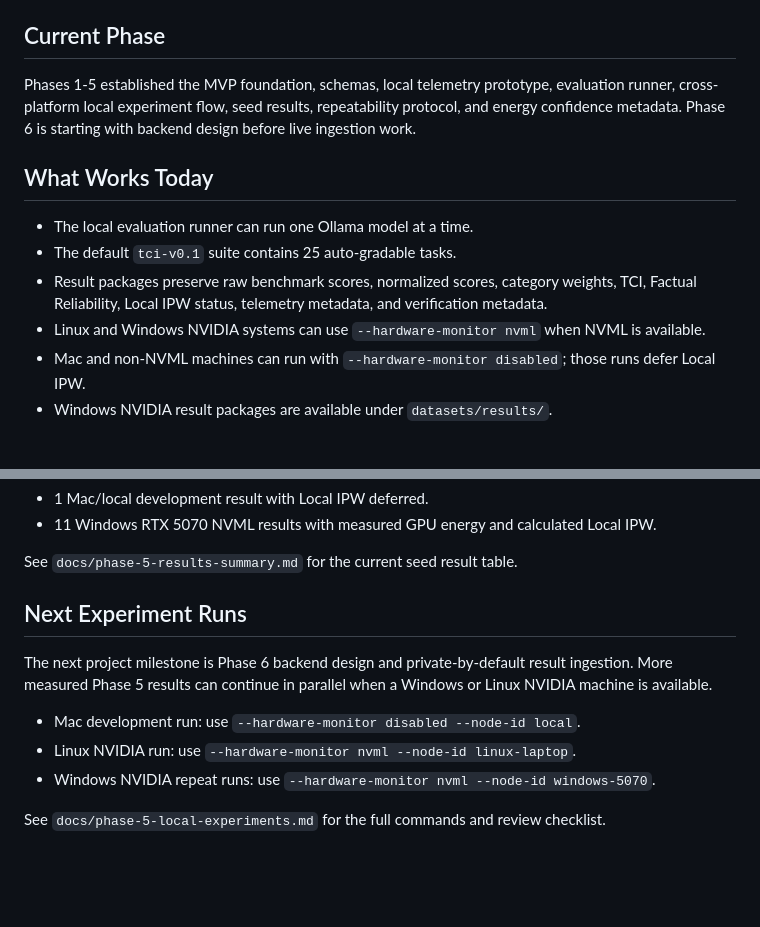
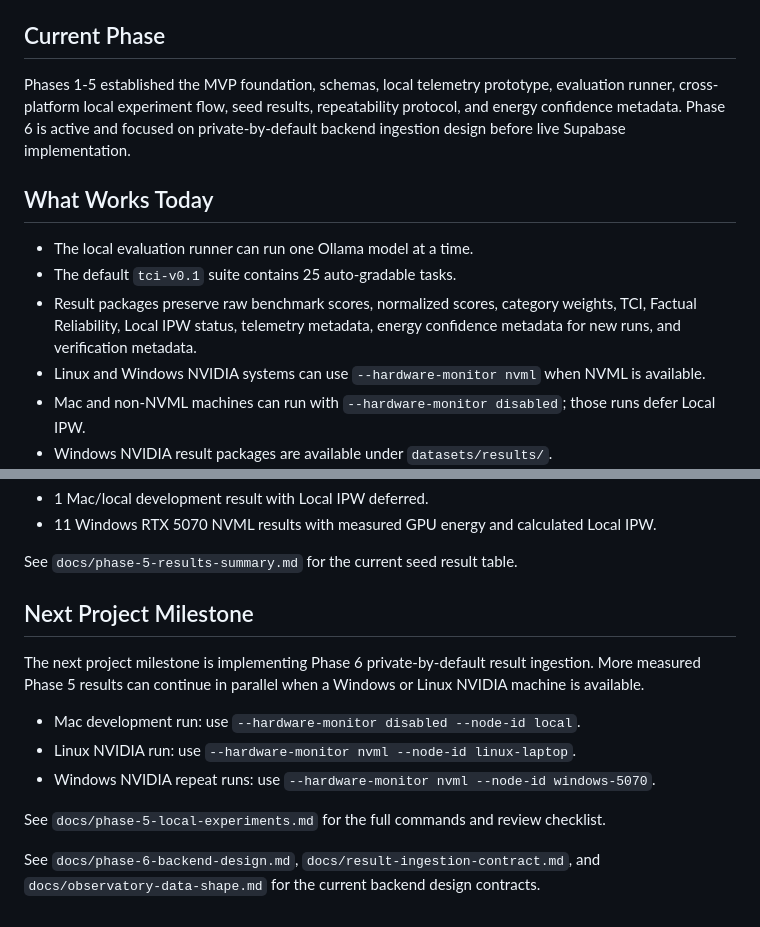
Before and after one commit to CarterWates/Telperia, a Markdown page: README.md, 2 parts joined by grey strips. Rendered like a GitHub page; blank space fills up the shorter version.

Commit message:
docs: clean up phase 6 handoff

```diff
--- a/README.md
+++ b/README.md
@@ -35,13 +35,13 @@ The MVP should allow a user to:
 
 ## Current Phase
 
-Phases 1-5 established the MVP foundation, schemas, local telemetry prototype, evaluation runner, cross-platform local experiment flow, seed results, repeatability protocol, and energy confidence metadata. Phase 6 is starting with backend design before live ingestion work.
+Phases 1-5 established the MVP foundation, schemas, local telemetry prototype, evaluation runner, cross-platform local experiment flow, seed results, repeatability protocol, and energy confidence metadata. Phase 6 is active and focused on private-by-default backend ingestion design before live Supabase implementation.
 
 ## What Works Today
 
 - The local evaluation runner can run one Ollama model at a time.
 - The default `tci-v0.1` suite contains 25 auto-gradable tasks.
-- Result packages preserve raw benchmark scores, normalized scores, category weights, TCI, Factual Reliability, Local IPW status, telemetry metadata, and verification metadata.
+- Result packages preserve raw benchmark scores, normalized scores, category weights, TCI, Factual Reliability, Local IPW status, telemetry metadata, energy confidence metadata for new runs, and verification metadata.
 - Linux and Windows NVIDIA systems can use `--hardware-monitor nvml` when NVML is available.
 - Mac and non-NVML machines can run with `--hardware-monitor disabled`; those runs defer Local IPW.
 - Windows NVIDIA result packages are available under `datasets/results/`.
@@ -64,12 +64,14 @@ python3 evaluation-runner/evaluate.py --help
 
 See `docs/phase-5-results-summary.md` for the current seed result table.
 
-## Next Experiment Runs
+## Next Project Milestone
 
-The next project milestone is Phase 6 backend design and private-by-default result ingestion. More measured Phase 5 results can continue in parallel when a Windows or Linux NVIDIA machine is available.
+The next project milestone is implementing Phase 6 private-by-default result ingestion. More measured Phase 5 results can continue in parallel when a Windows or Linux NVIDIA machine is available.
 
 - Mac development run: use `--hardware-monitor disabled --node-id local`.
 - Linux NVIDIA run: use `--hardware-monitor nvml --node-id linux-laptop`.
 - Windows NVIDIA repeat runs: use `--hardware-monitor nvml --node-id windows-5070`.
 
 See `docs/phase-5-local-experiments.md` for the full commands and review checklist.
+
+See `docs/phase-6-backend-design.md`, `docs/result-ingestion-contract.md`, and `docs/observatory-data-shape.md` for the current backend design contracts.
```
Also changed, not shown: docs/phase-5-results-summary.md (+3 -2 lines), docs/roadmap.md (+3 -3 lines).
